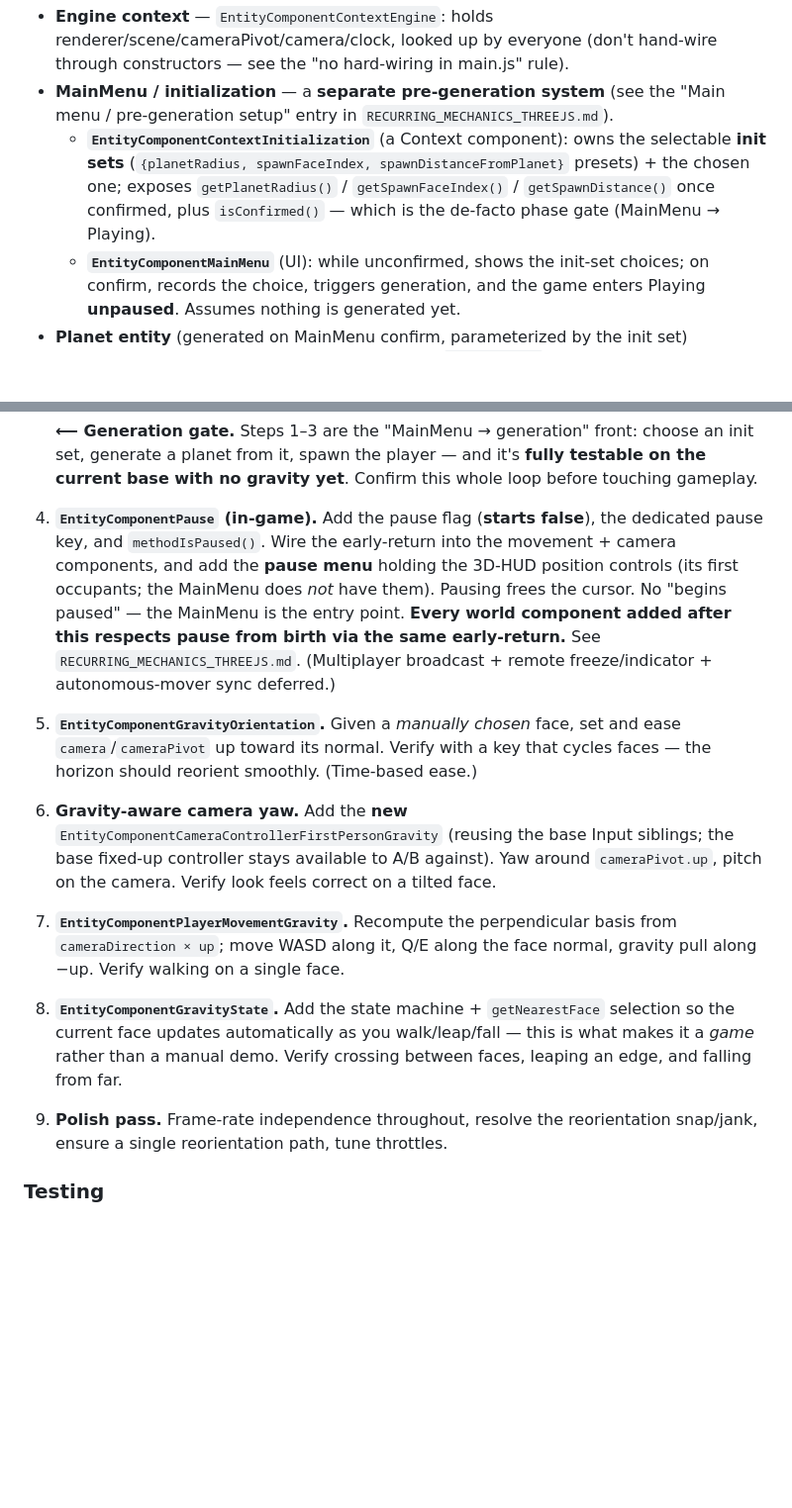
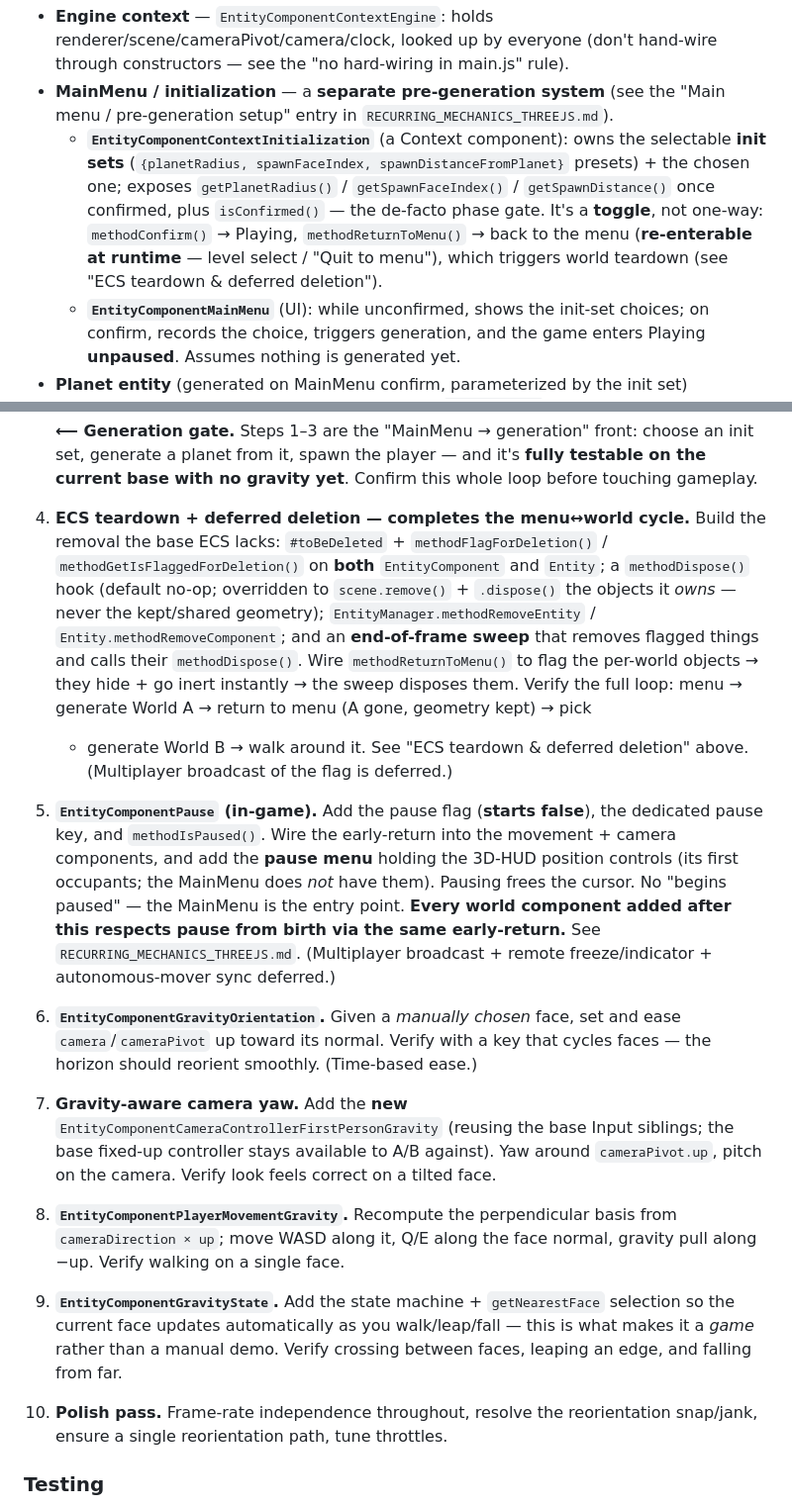
Before and after one commit to dilsency/ThreeJS-ECS-Planet, a Markdown page: md/ECS_CONVERSION_PLAN.md, 2 parts joined by grey strips. Shown at 99% size. Drawn GitHub-style; blank space fills up the shorter version.

```diff
--- a/md/ECS_CONVERSION_PLAN.md
+++ b/md/ECS_CONVERSION_PLAN.md
@@ -175,8 +175,10 @@ follow the main project's conventions:
   - **`EntityComponentContextInitialization`** (a Context component): owns the
     selectable **init sets** (`{planetRadius, spawnFaceIndex, spawnDistanceFromPlanet}`
     presets) + the chosen one; exposes `getPlanetRadius()` / `getSpawnFaceIndex()` /
-    `getSpawnDistance()` once confirmed, plus `isConfirmed()` — which is the de-facto
-    phase gate (MainMenu → Playing).
+    `getSpawnDistance()` once confirmed, plus `isConfirmed()` — the de-facto phase gate.
+    It's a **toggle**, not one-way: `methodConfirm()` → Playing, `methodReturnToMenu()` →
+    back to the menu (**re-enterable at runtime** — level select / "Quit to menu"), which
+    triggers world teardown (see "ECS teardown & deferred deletion").
   - **`EntityComponentMainMenu`** (UI): while unconfirmed, shows the init-set choices;
     on confirm, records the choice, triggers generation, and the game enters Playing
     **unpaused**. Assumes nothing is generated yet.
@@ -296,7 +351,18 @@ behavior each should reproduce; don't port its code.
    init set, generate a planet from it, spawn the player — and it's **fully testable
    on the current base with no gravity yet**. Confirm this whole loop before touching
    gameplay.
-4. **`EntityComponentPause` (in-game).** Add the pause flag (**starts false**), the
+4. **ECS teardown + deferred deletion — completes the menu↔world cycle.** Build the
+   removal the base ECS lacks: `#toBeDeleted` + `methodFlagForDeletion()` /
+   `methodGetIsFlaggedForDeletion()` on **both** `EntityComponent` and `Entity`; a
+   `methodDispose()` hook (default no-op; overridden to `scene.remove()` + `.dispose()`
+   the objects it *owns* — never the kept/shared geometry); `EntityManager.methodRemoveEntity`
+   / `Entity.methodRemoveComponent`; and an **end-of-frame sweep** that removes flagged
+   things and calls their `methodDispose()`. Wire `methodReturnToMenu()` to flag the
+   per-world objects → they hide + go inert instantly → the sweep disposes them. Verify
+   the full loop: menu → generate World A → return to menu (A gone, geometry kept) → pick
+   + generate World B → walk around it. See "ECS teardown & deferred deletion" above.
+   (Multiplayer broadcast of the flag is deferred.)
+5. **`EntityComponentPause` (in-game).** Add the pause flag (**starts false**), the
    dedicated pause key, and `methodIsPaused()`. Wire the early-return into the
    movement + camera components, and add the **pause menu** holding the 3D-HUD
    position controls (its first occupants; the MainMenu does *not* have them).
@@ -304,22 +370,22 @@ behavior each should reproduce; don't port its code.
    **Every world component added after this respects pause from birth via the same
    early-return.** See `RECURRING_MECHANICS_THREEJS.md`. (Multiplayer broadcast +
    remote freeze/indicator + autonomous-mover sync deferred.)
-5. **`EntityComponentGravityOrientation`.** Given a *manually chosen* face, set
+6. **`EntityComponentGravityOrientation`.** Given a *manually chosen* face, set
    and ease `camera`/`cameraPivot` up toward its normal. Verify with a key that
    cycles faces — the horizon should reorient smoothly. (Time-based ease.)
-6. **Gravity-aware camera yaw.** Add the **new**
+7. **Gravity-aware camera yaw.** Add the **new**
    `EntityComponentCameraControllerFirstPersonGravity` (reusing the base Input
    siblings; the base fixed-up controller stays available to A/B against). Yaw
    around `cameraPivot.up`, pitch on the camera. Verify look feels correct on a
    tilted face.
-7. **`EntityComponentPlayerMovementGravity`.** Recompute the perpendicular basis
+8. **`EntityComponentPlayerMovementGravity`.** Recompute the perpendicular basis
    from `cameraDirection × up`; move WASD along it, Q/E along the face normal,
    gravity pull along −up. Verify walking on a single face.
-8. **`EntityComponentGravityState`.** Add the state machine + `getNearestFace`
+9. **`EntityComponentGravityState`.** Add the state machine + `getNearestFace`
    selection so the current face updates automatically as you walk/leap/fall —
    this is what makes it a *game* rather than a manual demo. Verify crossing
    between faces, leaping an edge, and falling from far.
-9. **Polish pass.** Frame-rate independence throughout, resolve the reorientation
+10. **Polish pass.** Frame-rate independence throughout, resolve the reorientation
    snap/jank, ensure a single reorientation path, tune throttles.
 
 ### Testing
```
Also changed, not shown: other parts of md/ECS_CONVERSION_PLAN.md (+53 -0 lines).
